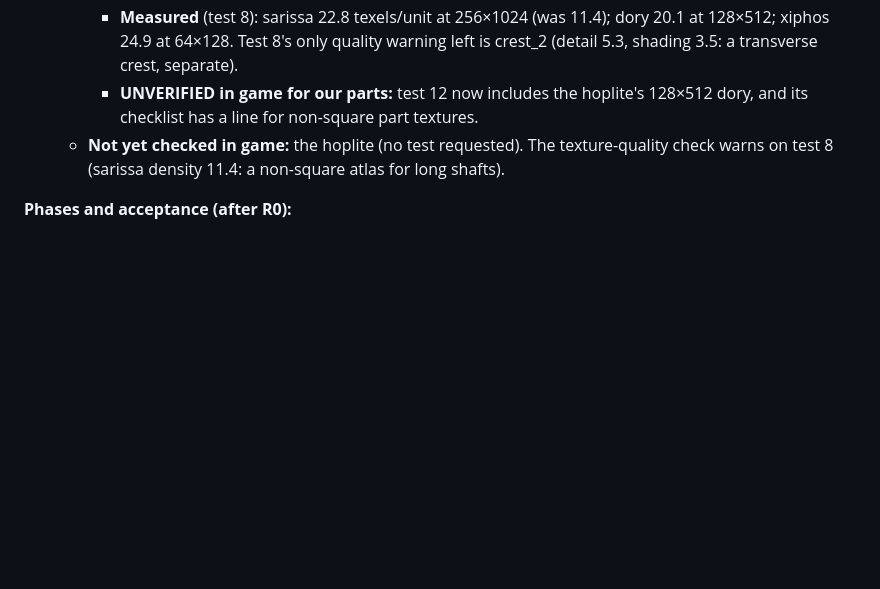
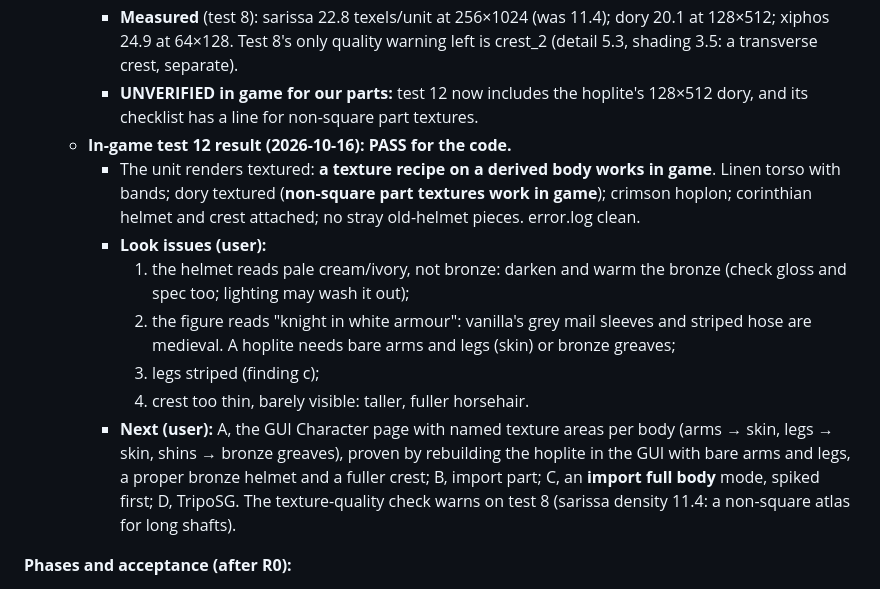
Before and after one commit to XenoMaster101/eu4-unit-generator, a Markdown page: docs/SPEC.md, the part around the change. Drawn GitHub-style; blank space fills up the shorter version.

Commit message:
SPEC: in-game test 12 result (recipe on derived body and non-square textures work)
Co-Authored-By: Claude Opus 5.5 <noreply@anthropic.com>

```diff
--- a/docs/SPEC.md
+++ b/docs/SPEC.md
@@ -1291,7 +1291,15 @@ Constraints carried over:
     - Bakes, the atlas painter, the zone map and paint take [w, h].
     - **Measured** (test 8): sarissa 22.8 texels/unit at 256×1024 (was 11.4); dory 20.1 at 128×512; xiphos 24.9 at 64×128. Test 8's only quality warning left is crest_2 (detail 5.3, shading 3.5: a transverse crest, separate).
     - **UNVERIFIED in game for our parts:** test 12 now includes the hoplite's 128×512 dory, and its checklist has a line for non-square part textures.
-  - **Not yet checked in game:** the hoplite (no test requested). The texture-quality check warns on test 8 (sarissa density 11.4: a non-square atlas for long shafts).
+  - **In-game test 12 result (2026-10-16): PASS for the code.**
+    - The unit renders textured: **a texture recipe on a derived body works in game**. Linen torso with bands; dory textured (**non-square part textures work in game**); crimson hoplon; corinthian helmet and crest attached; no stray old-helmet pieces. error.log clean.
+    - **Look issues (user):**
+      1. the helmet reads pale cream/ivory, not bronze: darken and warm the bronze (check gloss and spec too; lighting may wash it out);
+      2. the figure reads "knight in white armour": vanilla's grey mail sleeves and striped hose are medieval. A hoplite needs bare arms and legs (skin) or bronze greaves;
+      3. legs striped (finding c);
+      4. crest too thin, barely visible: taller, fuller horsehair.
+    - **Next (user):** A, the GUI Character page with named texture areas per body (arms → skin, legs → skin, shins → bronze greaves), proven by rebuilding the hoplite in the GUI with bare arms and legs, a proper bronze helmet and a fuller crest; B, import part; C, an **import full body** mode, spiked first; D, TripoSG.
+ The texture-quality check warns on test 8 (sarissa density 11.4: a non-square atlas for long shafts).
 
 
 
```
